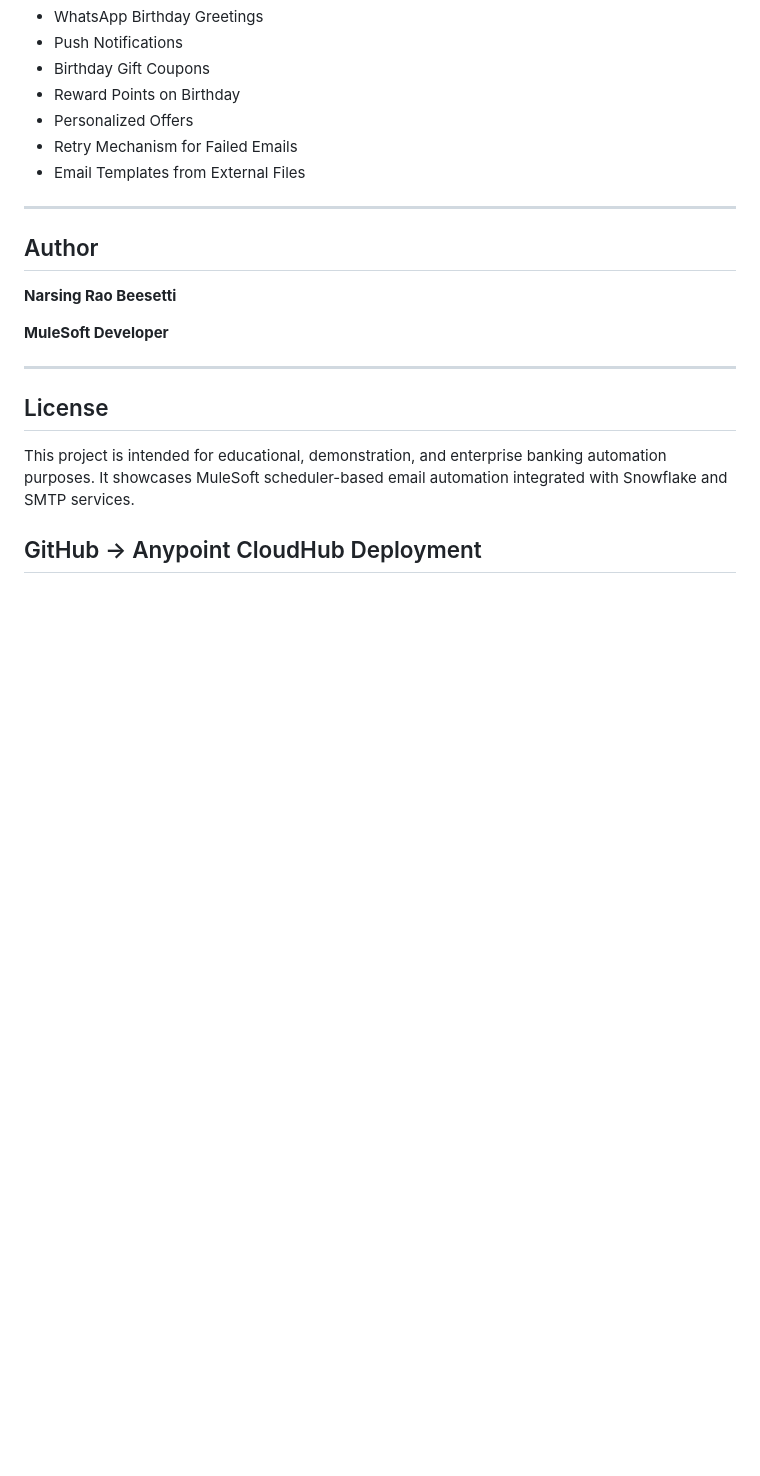
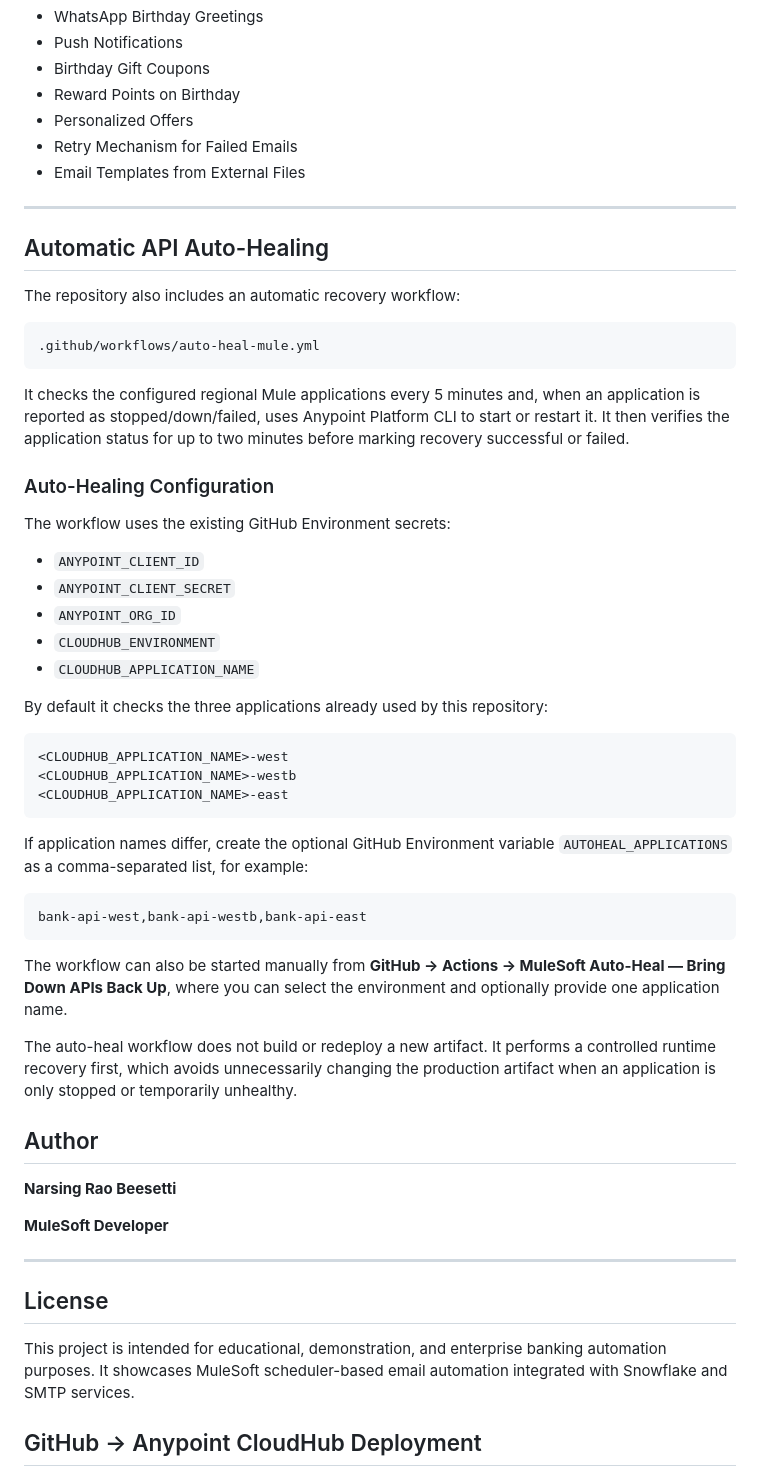
Before and after one commit to Narsing-s/universal-banking-birthday-wishes-notification-api, a Markdown page: README.md, the part around the change. GitHub-like rendering; blank space fills up the shorter version.

Commit message:
docs: document MuleSoft API auto-healing workflow

````diff
--- a/README.md
+++ b/README.md
@@ -339,6 +339,44 @@ mvn clean deploy
 
 ---
 
+## Automatic API Auto-Healing
+
+The repository also includes an automatic recovery workflow:
+
+```text
+.github/workflows/auto-heal-mule.yml
+```
+
+It checks the configured regional Mule applications every 5 minutes and, when an application is reported as stopped/down/failed, uses Anypoint Platform CLI to start or restart it. It then verifies the application status for up to two minutes before marking recovery successful or failed.
+
+### Auto-Healing Configuration
+
+The workflow uses the existing GitHub Environment secrets:
+
+- `ANYPOINT_CLIENT_ID`
+- `ANYPOINT_CLIENT_SECRET`
+- `ANYPOINT_ORG_ID`
+- `CLOUDHUB_ENVIRONMENT`
+- `CLOUDHUB_APPLICATION_NAME`
+
+By default it checks the three applications already used by this repository:
+
+```text
+<CLOUDHUB_APPLICATION_NAME>-west
+<CLOUDHUB_APPLICATION_NAME>-westb
+<CLOUDHUB_APPLICATION_NAME>-east
+```
+
+If application names differ, create the optional GitHub Environment variable `AUTOHEAL_APPLICATIONS` as a comma-separated list, for example:
+
+```text
+bank-api-west,bank-api-westb,bank-api-east
+```
+
+The workflow can also be started manually from **GitHub → Actions → MuleSoft Auto-Heal — Bring Down APIs Back Up**, where you can select the environment and optionally provide one application name.
+
+The auto-heal workflow does not build or redeploy a new artifact. It performs a controlled runtime recovery first, which avoids unnecessarily changing the production artifact when an application is only stopped or temporarily unhealthy.
+
 ## Author
 
 **Narsing Rao Beesetti**
````
